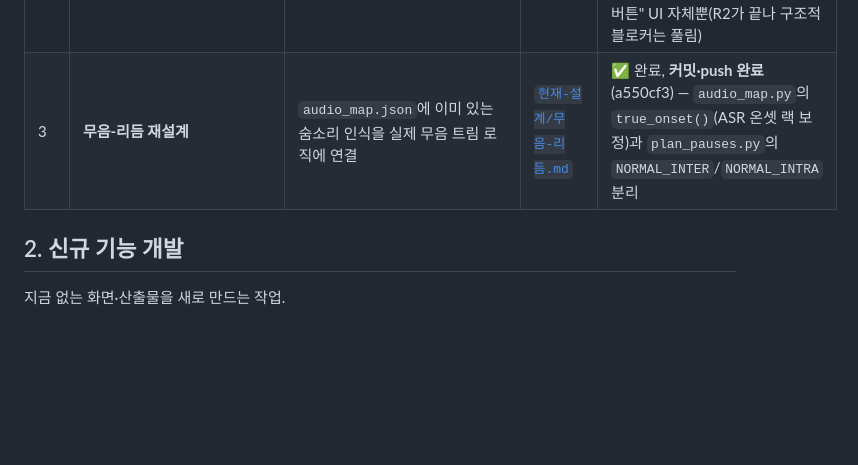
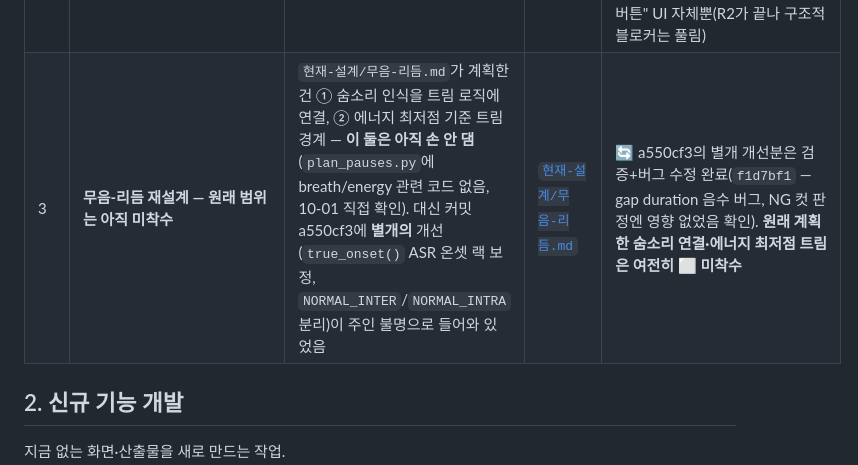
Before and after one commit to imaginefutures/video-automation, a Markdown page: docs/남은-개발.md, the part around the change. Rendered like a GitHub page; blank space fills up the shorter version.

Commit message:
남은-개발.md: 무음-리듬 재설계 - 원래 범위(숨소리 연결·에너지 최저점)는 여전히 미착수임을 명시
Co-Authored-By: Claude Sonnet 5 <noreply@anthropic.com>

```diff
--- a/docs/남은-개발.md
+++ b/docs/남은-개발.md
@@ -38,7 +38,7 @@
 | 2 | **전체 루프 결합 규칙 확장 (축소판)** | 지금은 missed_cut만 자동 재투입하고 나머지는 flag만 건다. rushed/dragging 쉼 재조정 재검사, repetition PD 재질의를 실제로 구현. (`rule_conflict`는 L1 자체가 폐기돼 제외) | [`기획/03-두-관점-평가.md`](기획/03-두-관점-평가.md) 4장 | 🔄 **repetition→PD 재질의 완료**(`recheck_repetitions()`, BS145/BS167 gold 재검증 — 세그먼트 전체 삭제 버그 발견·수정 완료, `미결-사항.md`에 잔여 변동성 기록). **rushed/dragging은 미착수** — plan_pauses.py가 global_review.py보다 늦게 실행되는 파이프라인 순서 때문에 쉼 목표를 되돌려 쓸 방법이 없어 구조적으로 막힘, 무음-리듬 재설계와 함께 재검토 필요 |
 | 2 | **시작 마찰 나머지 (R2)** | 처리 중 진행 화면(브라우저 먼저 열기) | [`백로그/R2-시작-마찰-제거.md`](백로그/R2-시작-마찰-제거.md) | ✅ 완료(10-01, worktree 병합) — server.py가 `transcript.json` 없어도 즉시 bind, run.py가 처리 시작과 동시에 detached 서버+브라우저를 열고, index.html이 `/api/status`로 진행률을 보여주다 준비되면 reload. curl로만 검증, 실제 브라우저 시각 확인은 아직 안 함 |
 | 2 | **실패해도 안 떠나게 (R8)** | 단계 실패 시 원인 안내, LLM 실패 시 결정론적 자동 대체 | [`백로그/R8-실패-대응.md`](백로그/R8-실패-대응.md) | 🔄 핵심 완료(10-01, worktree 병합 포함) — 원인 안내·LLM 자동대체·영수증 비용 추정(`log_llm_usage()` → `edit/llm_usage.jsonl` → `receipt().cost_est_usd`) 전부 끝남. 남은 건 "브라우저 재시도 버튼" UI 자체뿐(R2가 끝나 구조적 블로커는 풀림) |
-| 3 | **무음-리듬 재설계** | `audio_map.json`에 이미 있는 숨소리 인식을 실제 무음 트림 로직에 연결 | [`현재-설계/무음-리듬.md`](현재-설계/무음-리듬.md) | ✅ 완료, **커밋·push 완료**(a550cf3) — `audio_map.py`의 `true_onset()`(ASR 온셋 랙 보정)과 `plan_pauses.py`의 `NORMAL_INTER`/`NORMAL_INTRA` 분리 |
+| 3 | **무음-리듬 재설계 — 원래 범위는 아직 미착수** | `현재-설계/무음-리듬.md`가 계획한 건 ① 숨소리 인식을 트림 로직에 연결, ② 에너지 최저점 기준 트림 경계 — **이 둘은 아직 손 안 댐**(`plan_pauses.py`에 breath/energy 관련 코드 없음, 10-01 직접 확인). 대신 커밋 a550cf3에 **별개의** 개선(`true_onset()` ASR 온셋 랙 보정, `NORMAL_INTER`/`NORMAL_INTRA` 분리)이 주인 불명으로 들어와 있었음 | [`현재-설계/무음-리듬.md`](현재-설계/무음-리듬.md) | 🔄 a550cf3의 별개 개선분은 검증+버그 수정 완료(`f1d7bf1` — gap duration 음수 버그, NG 컷 판정엔 영향 없었음 확인). **원래 계획한 숨소리 연결·에너지 최저점 트림은 여전히 ⬜ 미착수** |
 
 ## 2. 신규 기능 개발
 
```
